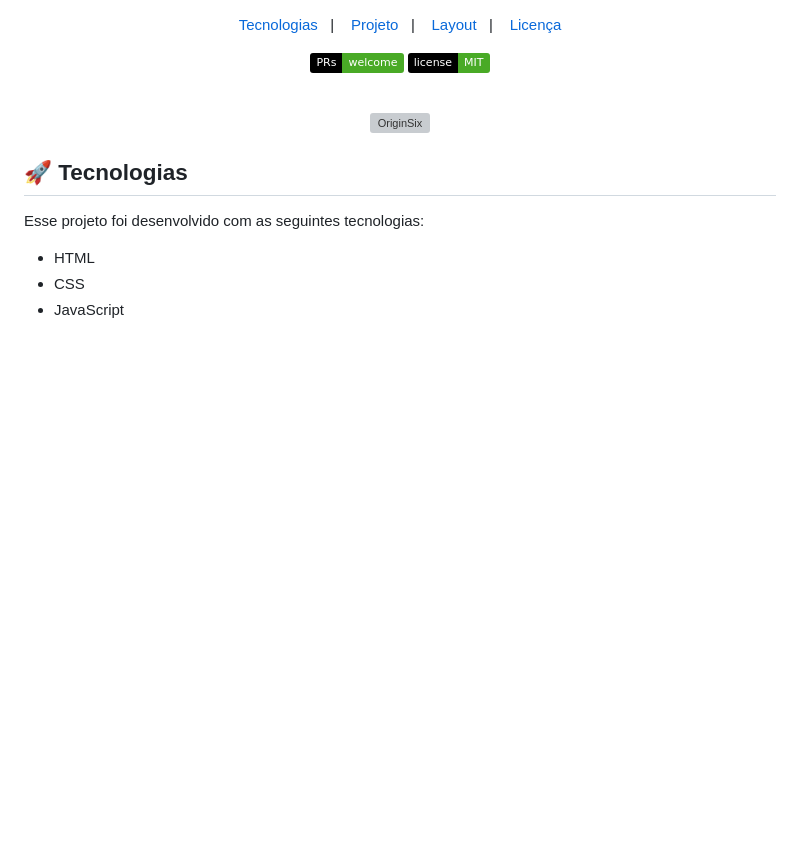
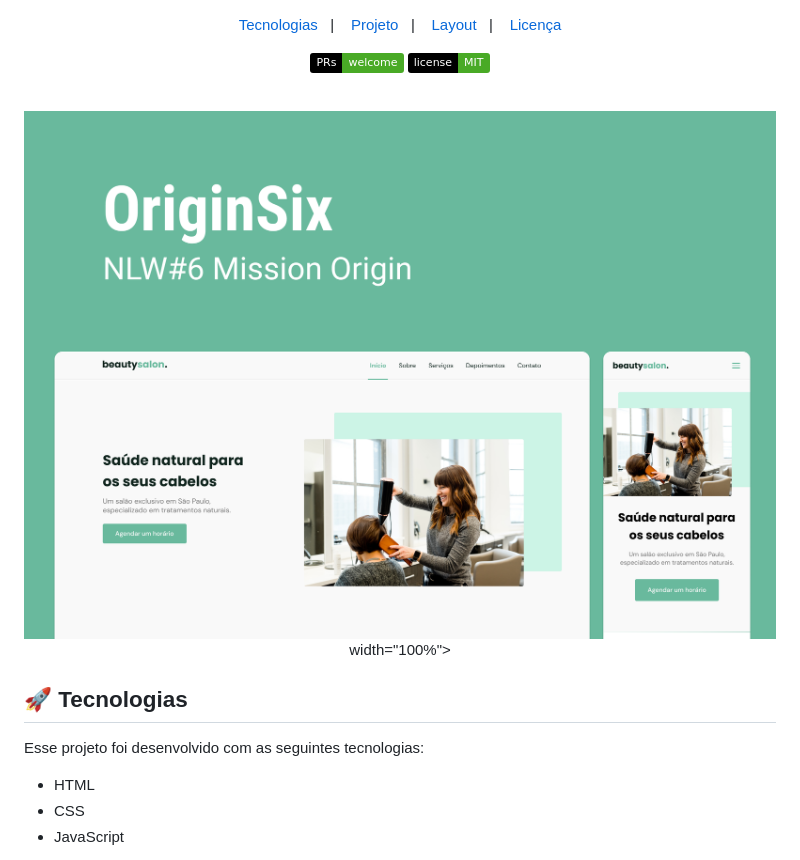
Before and after one commit to Cr-collab/originSix, a Markdown page: README.md, the part around the change. Drawn GitHub-style; pictures changed too: preview.png (added); badges without logos; blank space fills up the shorter version; grey boxes are pictures that could not be loaded.

Commit message:
Projeto finalizado

```diff
--- a/README.md
+++ b/README.md
@@ -14,7 +14,7 @@
 <br>
 
 <p align="center">
-  <img alt="OriginSix" src=".github/preview.png" width="100%">
+  <img alt="OriginSix" src="./preview.png"> width="100%">
 </p>
 
 ## 🚀 Tecnologias
```
